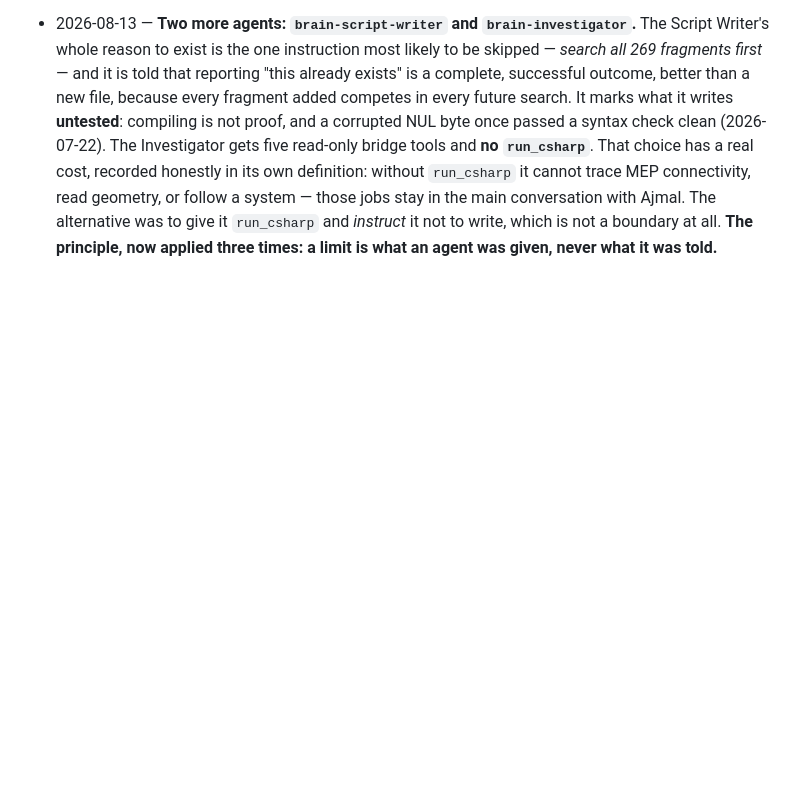
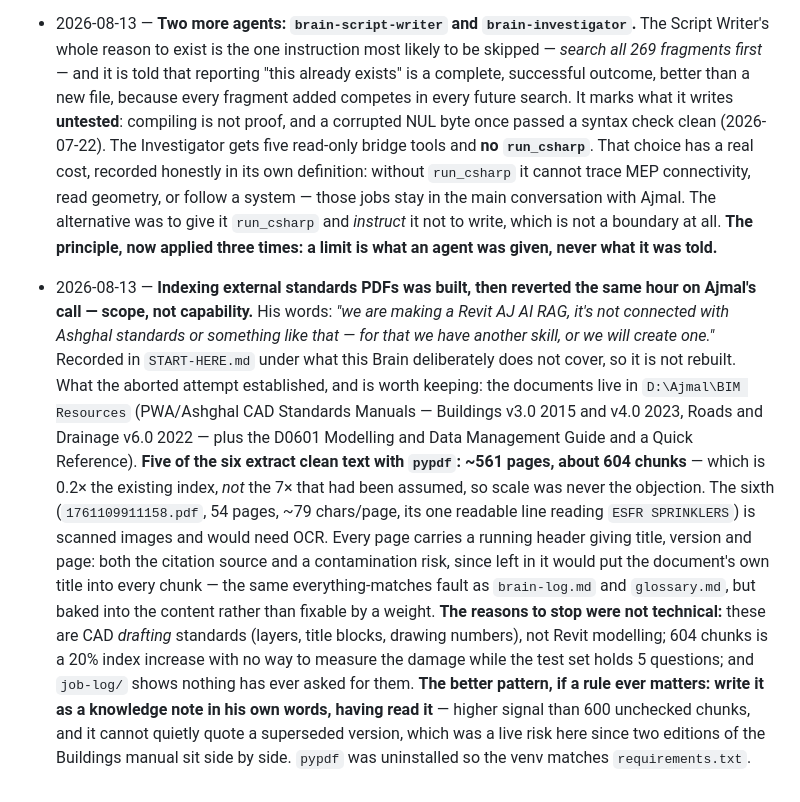
Before and after one commit to Ajmalpshaik/AJ-AI-Brain, a Markdown page: knowledge/brain-log.md, the part around the change. GitHub-like rendering; blank space fills up the shorter version.

Commit message:
Scope: external standards documents are out of this Brain
Built the standards indexer, then reverted it the same hour on Ajmal's call:
this is a Revit AJ AI RAG, and Ashghal/PWA standards belong to a separate skill.

Kept the findings rather than the code - 5 of 6 PDFs extract clean text, ~604
chunks (0.2x the index, not the 7x assumed), one is scanned and needs OCR. The
reasons to stop were scope and measurability, not scale: CAD drafting rules are
not Revit modelling, and a 20% index increase cannot be judged on 5 test
questions. pypdf uninstalled so the venv matches requirements.txt.

Co-Authored-By: Claude Opus 5 <noreply@anthropic.com>

```diff
--- a/knowledge/brain-log.md
+++ b/knowledge/brain-log.md
@@ -1647,3 +1647,23 @@ See [`universal-actions-reference.md`](universal-actions-reference.md) and `live
   The alternative was to give it `run_csharp` and *instruct* it not to write, which is not a boundary at
   all. **The principle, now applied three times: a limit is what an agent was given, never what it was
   told.**
+- 2026-08-13 — **Indexing external standards PDFs was built, then reverted the same hour on Ajmal's
+  call — scope, not capability.** His words: *"we are making a Revit AJ AI RAG, it's not connected with
+  Ashghal standards or something like that — for that we have another skill, or we will create one."*
+  Recorded in `START-HERE.md` under what this Brain deliberately does not cover, so it is not rebuilt.
+  What the aborted attempt established, and is worth keeping: the documents live in
+  `D:\Ajmal\BIM Resources` (PWA/Ashghal CAD Standards Manuals — Buildings v3.0 2015 and v4.0 2023, Roads
+  and Drainage v6.0 2022 — plus the D0601 Modelling and Data Management Guide and a Quick Reference).
+  **Five of the six extract clean text with `pypdf`: ~561 pages, about 604 chunks** — which is 0.2× the
+  existing index, *not* the 7× that had been assumed, so scale was never the objection. The sixth
+  (`1761109911158.pdf`, 54 pages, ~79 chars/page, its one readable line reading `ESFR SPRINKLERS`) is
+  scanned images and would need OCR. Every page carries a running header giving title, version and page:
+  both the citation source and a contamination risk, since left in it would put the document's own title
+  into every chunk — the same everything-matches fault as `brain-log.md` and `glossary.md`, but baked
+  into the content rather than fixable by a weight. **The reasons to stop were not technical:** these are
+  CAD *drafting* standards (layers, title blocks, drawing numbers), not Revit modelling; 604 chunks is a
+  20% index increase with no way to measure the damage while the test set holds 5 questions; and
+  `job-log/` shows nothing has ever asked for them. **The better pattern, if a rule ever matters: write
+  it as a knowledge note in his own words, having read it** — higher signal than 600 unchecked chunks,
+  and it cannot quietly quote a superseded version, which was a live risk here since two editions of the
+  Buildings manual sit side by side. `pypdf` was uninstalled so the venv matches `requirements.txt`.
```
Also changed, not shown: START-HERE.md (+12 -0 lines).
